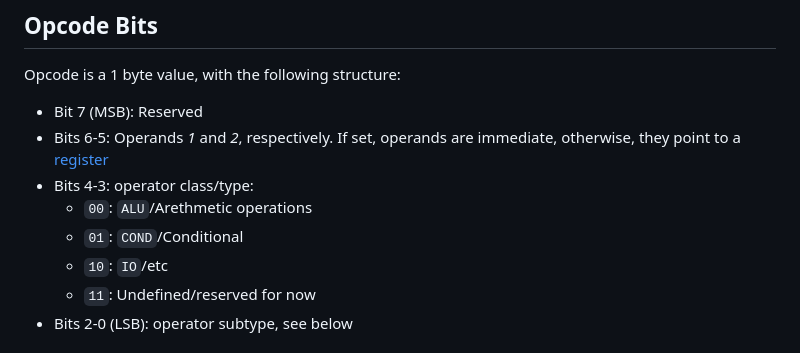
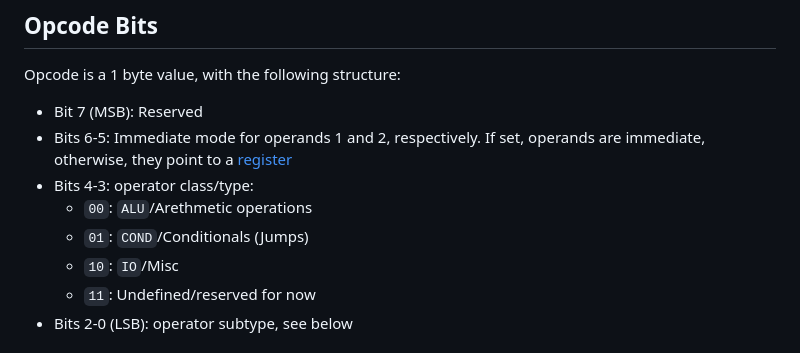
Before and after one commit to ErikRospo/Mini-8, a Markdown page: ISA.md, the part around the change. Drawn GitHub-style.

Commit message:
Various clarifications in the intro

```diff
--- a/ISA.md
+++ b/ISA.md
@@ -8,11 +8,11 @@
 Opcode is a 1 byte value, with the following structure:
 
 * Bit 7 (MSB): Reserved
-* Bits 6-5: Operands *1* and *2*, respectively. If set, operands are immediate, otherwise, they point to a [register](#Register)
+* Bits 6-5: Immediate mode for operands 1 and 2, respectively. If set, operands are immediate, otherwise, they point to a [register](#Register)
 * Bits 4-3:  operator class/type:
    - `00`: `ALU`/Arethmetic operations
-   - `01`: `COND`/Conditional
-   - `10`: `IO`/etc
+   - `01`: `COND`/Conditionals (Jumps)
+   - `10`: `IO`/Misc
    - `11`: Undefined/reserved for now
 * Bits 2-0 (LSB): operator subtype, see below
 
```
